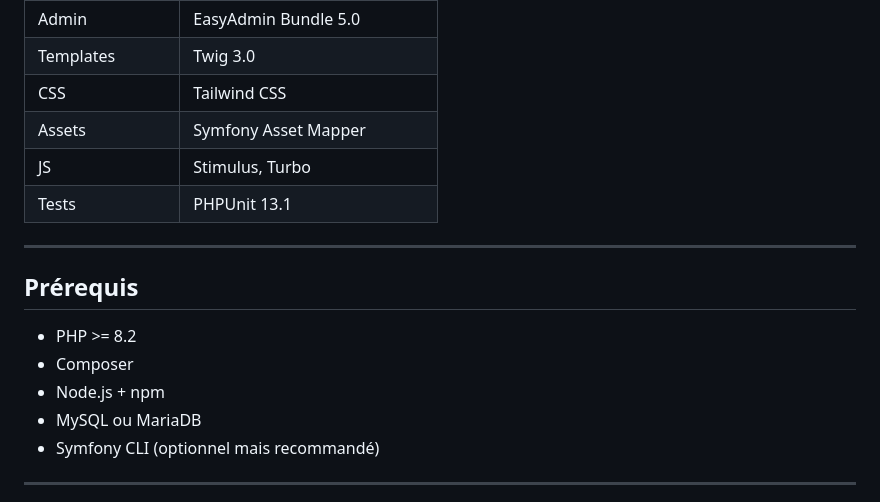
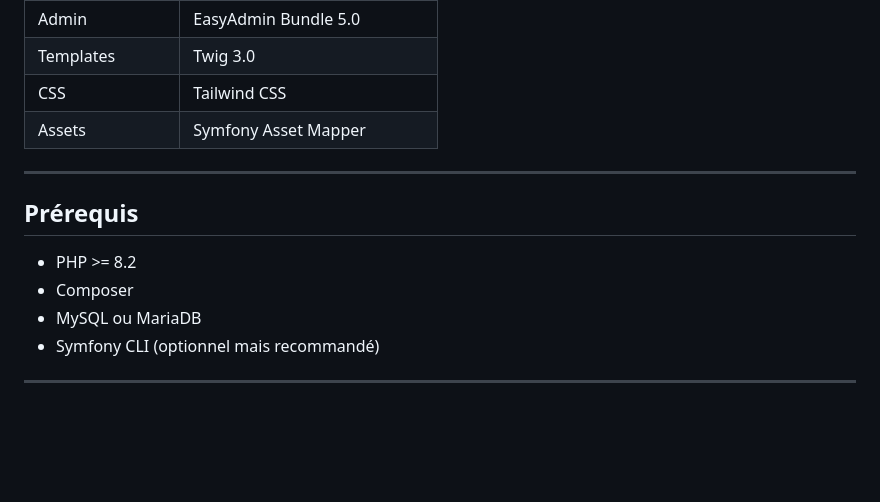
Before and after one commit to guillaumebertil/easyfit, a Markdown page: README.MD, the part around the change. Rendered like a GitHub page; blank space fills up the shorter version.

Commit message:
refactor: README.MD

```diff
--- a/README.MD
+++ b/README.MD
@@ -28,8 +28,6 @@ Application e-commerce de vêtements de sport, développée avec Symfony 7.4 dan
 | Templates | Twig 3.0 |
 | CSS | Tailwind CSS |
 | Assets | Symfony Asset Mapper |
-| JS | Stimulus, Turbo |
-| Tests | PHPUnit 13.1 |
 
 ---
 
@@ -37,7 +35,6 @@ Application e-commerce de vêtements de sport, développée avec Symfony 7.4 dan
 
 - PHP >= 8.2
 - Composer
-- Node.js + npm
 - MySQL ou MariaDB
 - Symfony CLI (optionnel mais recommandé)
 
```
